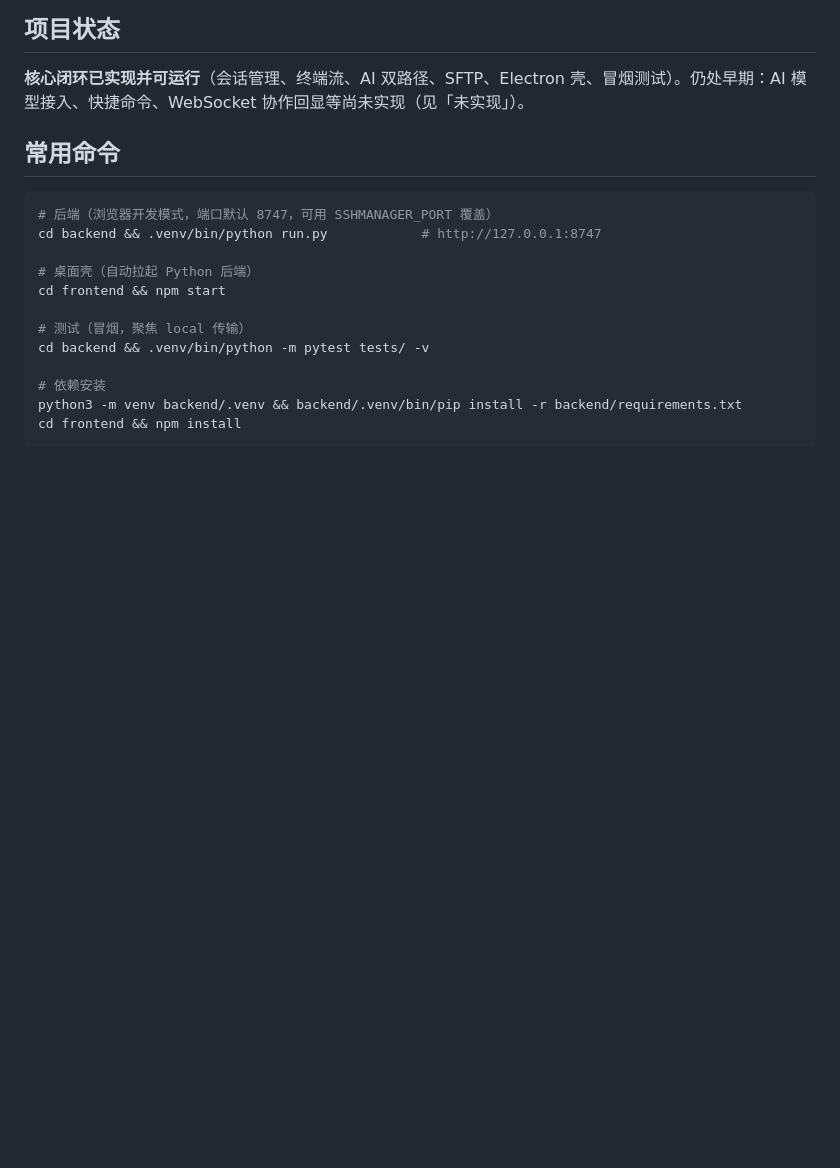
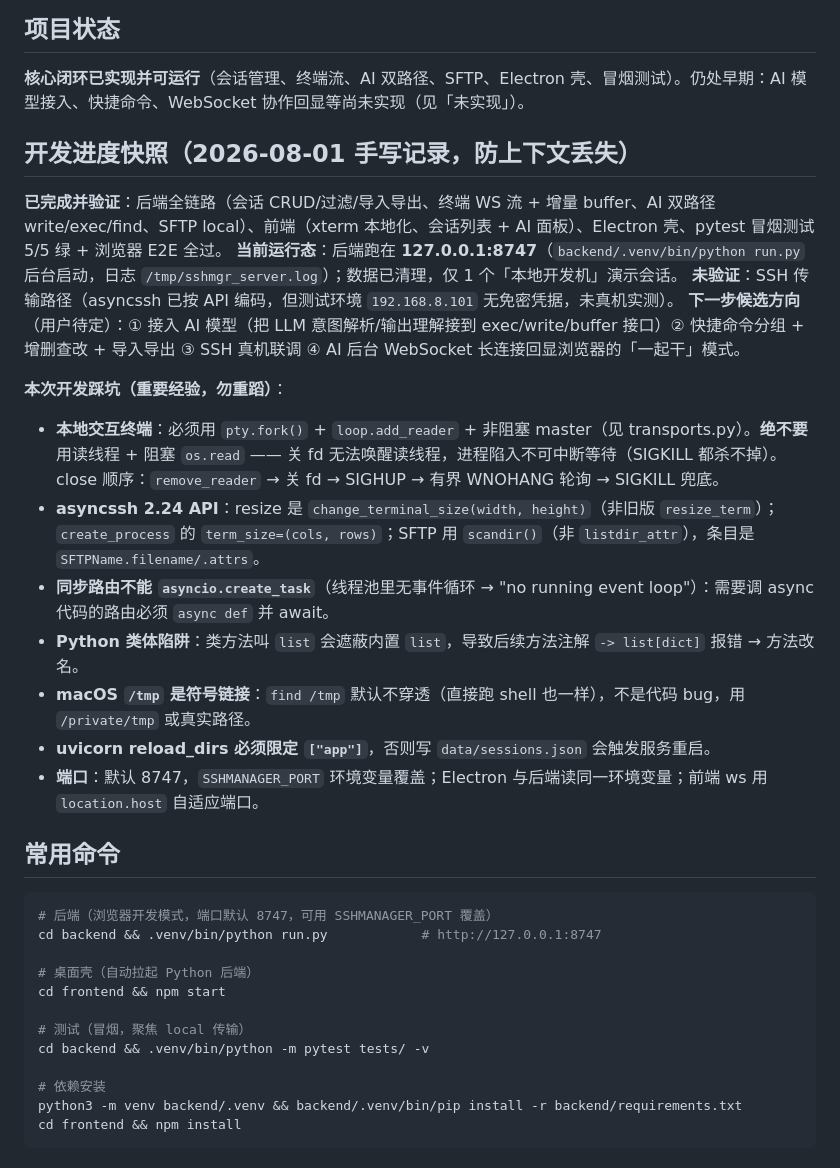
Before and after one commit to Ivan-blade/sshManager, a Markdown page: CLAUDE.md, the part around the change. GitHub-like rendering; blank space fills up the shorter version.

Commit message:
docs: CLAUDE.md 记录开发进度快照与踩坑经验（防会话丢失）
Co-Authored-By: Claude <noreply@anthropic.com>

```diff
--- a/CLAUDE.md
+++ b/CLAUDE.md
@@ -5,6 +5,22 @@ This file provides guidance to Claude Code (claude.ai/code) when working with co
 ## 项目状态
 
 **核心闭环已实现并可运行**（会话管理、终端流、AI 双路径、SFTP、Electron 壳、冒烟测试）。仍处早期：AI 模型接入、快捷命令、WebSocket 协作回显等尚未实现（见「未实现」）。
+
+## 开发进度快照（2026-08-01 手写记录，防上下文丢失）
+
+**已完成并验证**：后端全链路（会话 CRUD/过滤/导入导出、终端 WS 流 + 增量 buffer、AI 双路径 write/exec/find、SFTP local）、前端（xterm 本地化、会话列表 + AI 面板）、Electron 壳、pytest 冒烟测试 5/5 绿 + 浏览器 E2E 全过。
+**当前运行态**：后端跑在 **127.0.0.1:8747**（`backend/.venv/bin/python run.py` 后台启动，日志 `/tmp/sshmgr_server.log`）；数据已清理，仅 1 个「本地开发机」演示会话。
+**未验证**：SSH 传输路径（asyncssh 已按 API 编码，但测试环境 `192.168.8.101` 无免密凭据，未真机实测）。
+**下一步候选方向**（用户待定）：① 接入 AI 模型（把 LLM 意图解析/输出理解接到 exec/write/buffer 接口）② 快捷命令分组 + 增删查改 + 导入导出 ③ SSH 真机联调 ④ AI 后台 WebSocket 长连接回显浏览器的「一起干」模式。
+
+**本次开发踩坑（重要经验，勿重蹈）**：
+- **本地交互终端**：必须用 `pty.fork()` + `loop.add_reader` + 非阻塞 master（见 transports.py）。**绝不要**用读线程 + 阻塞 `os.read` —— 关 fd 无法唤醒读线程，进程陷入不可中断等待（SIGKILL 都杀不掉）。close 顺序：`remove_reader` → 关 fd → SIGHUP → 有界 WNOHANG 轮询 → SIGKILL 兜底。
+- **asyncssh 2.24 API**：resize 是 `change_terminal_size(width, height)`（非旧版 `resize_term`）；`create_process` 的 `term_size=(cols, rows)`；SFTP 用 `scandir()`（非 `listdir_attr`），条目是 `SFTPName.filename/.attrs`。
+- **同步路由不能 `asyncio.create_task`**（线程池里无事件循环 → "no running event loop"）：需要调 async 代码的路由必须 `async def` 并 await。
+- **Python 类体陷阱**：类方法叫 `list` 会遮蔽内置 `list`，导致后续方法注解 `-> list[dict]` 报错 → 方法改名。
+- **macOS `/tmp` 是符号链接**：`find /tmp` 默认不穿透（直接跑 shell 也一样），不是代码 bug，用 `/private/tmp` 或真实路径。
+- **uvicorn reload_dirs 必须限定 `["app"]`**，否则写 `data/sessions.json` 会触发服务重启。
+- **端口**：默认 8747，`SSHMANAGER_PORT` 环境变量覆盖；Electron 与后端读同一环境变量；前端 ws 用 `location.host` 自适应端口。
 
 ## 常用命令
 
```
